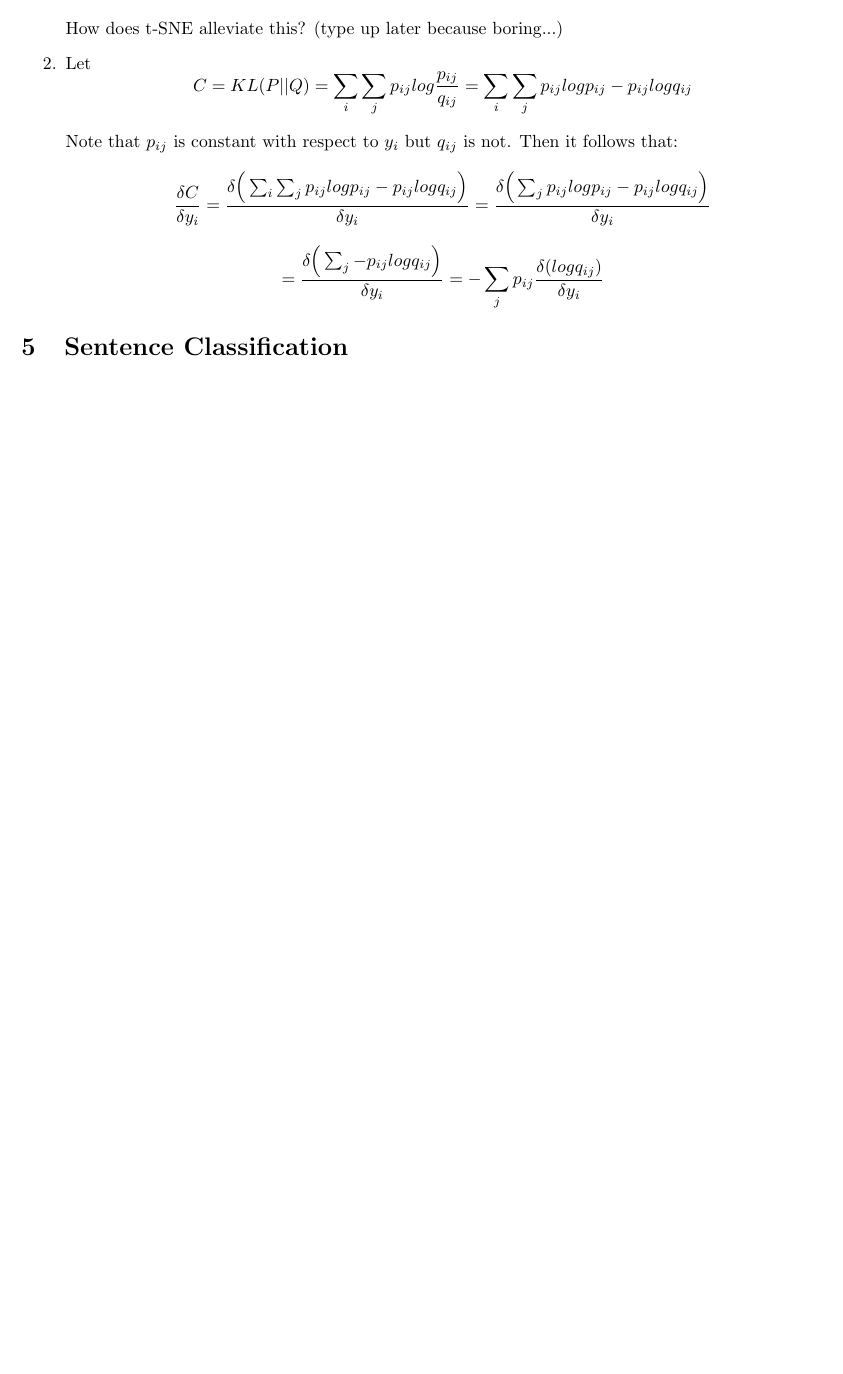
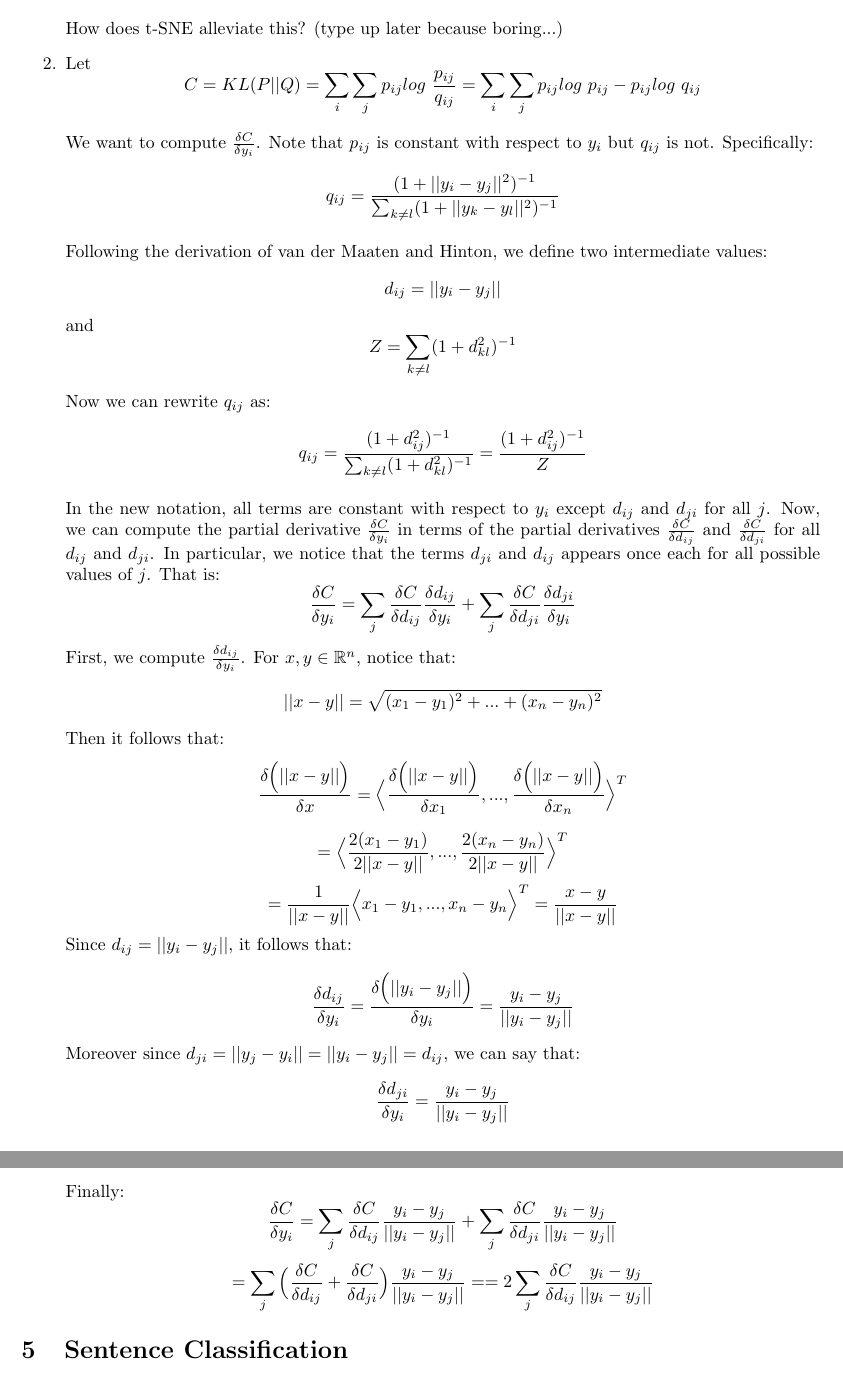
Before and after one commit to asn264/deep_learning_a2, a LaTeX document (writeup/a2.tex): part of page 3 of 3 before the commit and two parts of pages 3 and 4 of 4 after it, the two joined at a grey line, cut so that both start at the same text, the shorter picture padded with empty space. Compiled offline with pdfLaTeX.

Commit message:
more write up

```diff
--- a/writeup/a2.tex
+++ b/writeup/a2.tex
@@ -90,16 +90,34 @@ How does t-SNE alleviate this? (type up later because boring...)
 
 }
 \item{ Let
-$$C = KL(P || Q) = \sum_i \sum_j p_{ij} log \frac{p_{ij}}{q_{ij}} = \sum_i \sum_j p_{ij} log p_{ij} - p_{ij} log q_{ij}$$
+$$C = KL(P || Q) = \sum_i \sum_j p_{ij} log\ \frac{p_{ij}}{q_{ij}} = \sum_i \sum_j p_{ij} log\ p_{ij} - p_{ij} log\ q_{ij}$$
 
-Note that $p_{ij}$ is constant with respect to $y_i$ but $q_{ij}$ is not. Then it follows that:
-$$\frac{\delta C}{\delta y_i} =  \frac{\delta \Big( \sum_i \sum_j p_{ij} log p_{ij} - p_{ij} log q_{ij} \Big) }{\delta y_i}
-= \frac{\delta \Big( \sum_j p_{ij} log p_{ij} - p_{ij} log q_{ij} \Big) }{\delta y_i}
-$$
-$$
-= \frac{ \delta \Big( \sum_j -p_{ij} log q_{ij} \Big) }{\delta y_i}
-= - \sum_j p_{ij} \frac{\delta (log q_{ij})}{\delta y_i}
-$$
+We want to compute $\frac{\delta C }{\delta y_i}$. Note that $p_{ij}$ is constant with respect to $y_i$ but $q_{ij}$ is not. Specifically:
+$$q_{ij} = \frac{ (1+ ||y_i - y_j ||^2)^{-1} }{\sum_{k \neq l} (1 + ||y_k - y_l ||^2)^{-1} }$$
+
+Following the derivation of van der Maaten and Hinton, we define two intermediate values:
+$$d_{ij} = ||y_i - y_j || $$
+and
+$$Z = \sum_{k \neq l} (1 + d_{kl}^2)^{-1} $$
+
+Now we can rewrite $q_{ij}$ as:
+$$q_{ij} = \frac{(1+d_{ij}^2)^{-1} }{ \sum_{k \neq l} (1 + d_{kl}^2)^{-1} } = \frac{(1+d_{ij}^2)^{-1} }{  Z }$$
+
+In the new notation, all terms are constant with respect to $y_i$ except $d_{ij}$ and $d_{ji}$ for all $j$. Now, we can compute the partial derivative $\frac{\delta C }{\delta y_i}$ in terms of the partial derivatives $\frac{\delta C }{\delta d_{ij}}$ and $\frac{\delta C }{\delta d_{ji}}$ for all $d_{ij}$ and $d_{ji}$. In particular, we notice that the terms $d_{ji}$ and $d_{ij}$ appears once each for all possible values of $j$. That is:
+$$\frac{\delta C }{\delta y_i} = \sum_j  \frac{\delta C }{\delta d_{ij}} \frac{\delta d_{ij} }{\delta y_{i}} + \sum_j  \frac{\delta C }{\delta d_{ji}} \frac{\delta d_{ji} }{\delta y_{i}} $$
+First, we compute $\frac{\delta d_{ij} }{\delta y_{i}}$. For $x,y \in \mathbb{R}^n$, notice that:
+$$ ||x - y || =  \sqrt{ (x_{1}-y_{1})^2 + ... + (x_{n}-y_{n})^2  } $$
+Then it follows that:
+$$\frac{\delta \Big( ||x - y || \Big) }{\delta x} = \Big \langle \frac{\delta \Big( ||x - y || \Big) }{\delta x_1}, ..., \frac{\delta \Big( ||x - y || \Big) }{\delta x_n} \Big \rangle^T $$
+$$ = \Big \langle \frac{2(x_1 - y_1) }{ 2 ||x-y|| }, ..., \frac{ 2(x_n - y_n)}{ 2 ||x-y|| } \Big \rangle^T $$
+$$ = \frac{1}{||x-y||}\Big \langle x_1-y_1, ..., x_n - y_n \Big \rangle ^T = \frac{x-y}{||x-y||} $$
+Since $d_{ij} = ||y_i - y_j || $, it follows that:
+$$\frac{\delta d_{ij}  }{\delta y_i} = \frac{\delta \Big( ||y_i - y_j || \Big) }{\delta y_i} = \frac{y_i - y_j}{ ||y_i - y_j ||} $$
+Moreover since $d_{ji} = ||y_j - y_i || = ||y_i - y_j ||  = d_{ij} $, we can say that:
+$$\frac{\delta d_{ji}  }{\delta y_i} = \frac{y_i - y_j}{ ||y_i - y_j ||} $$
+Finally:
+$$\frac{\delta C }{\delta y_i} = \sum_j  \frac{\delta C }{\delta d_{ij}} \frac{y_i - y_j}{ ||y_i - y_j ||} + \sum_j  \frac{\delta C }{\delta d_{ji}} \frac{y_i - y_j}{ ||y_i - y_j ||} $$
+$$ =  \sum_j  \Big( \frac{\delta C }{\delta d_{ij}} +  \frac{\delta C }{\delta d_{ji}} \Big) \frac{y_i - y_j}{ ||y_i - y_j ||} =   =  2 \sum_j  \frac{\delta C }{\delta d_{ij}}  \frac{y_i - y_j}{ ||y_i - y_j ||} $$
 
 }
 \end{enumerate}
```
Also changed, not shown: writeup/a2.pdf, 2 other files.
